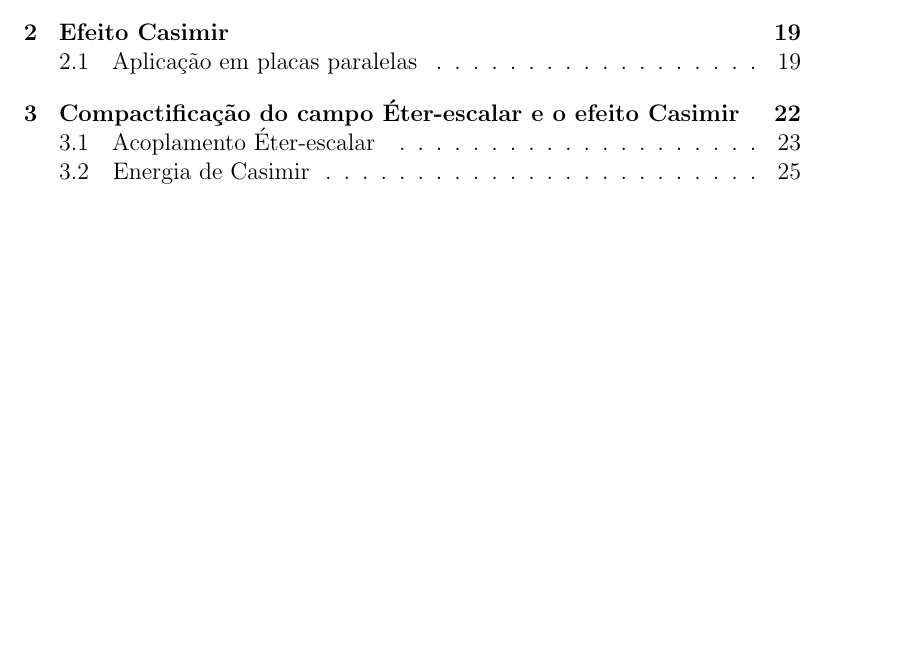
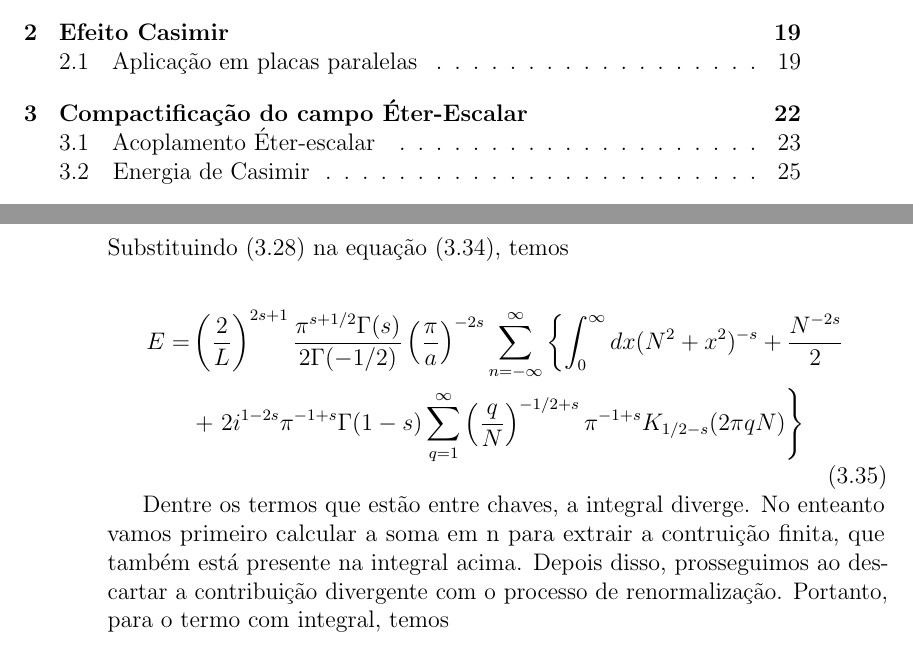
Before and after one commit to steniowrsilva/minhadissertacao, a LaTeX book (principal.tex, which reads capitulos/cap3/casimir energy.tex): part of page 5 of 32 before the commit and two parts of pages 5 and 28 of 33 after it, the two joined at a grey line, cut so that both start at the same text, the shorter picture padded with empty space. Compiled offline with pdfLaTeX.

Commit message:
casimir energy

```diff
--- a/capitulos/cap3/casimir energy.tex
+++ b/capitulos/cap3/casimir energy.tex
@@ -89,3 +89,13 @@ Então a equação \eqref{eq:secondIntegral} se torna
 \begin{equation}
     \int_N^\infty dx \frac{(x^2 - N^2)^{-s}}{e^{2x\pi} - 1} = \sum_{q=1}^\infty \left( \frac{q}{N} \right)^{-1/2 + s} \pi^{-1+s} K_{1/2-s}(2\pi qN) \Gamma(1-s). \label{eq:secondIntegralBesselSum}
 \end{equation}
+Substituindo \eqref{eq:subst} na equação \eqref{eq:secondIntegralBesselSum}, temos
+
+\begin{equation}
+\begin{aligned}
+    E =& \left( \frac{2}{L} \right)^{2s+1} \frac{\pi^{s+1/2}\Gamma(s)}{2\Gamma(-1/2)} \left( \frac{\pi}{a} \right)^{-2s} \sum_{n=-\infty}^{\infty} \left\{ \int_{0}^{\infty} dx (N^2 + x^2)^{-s} + \frac{N^{-2s}}{2} \right. \\
+     &+ \left. 2i^{1-2s} \pi^{-1+s} \Gamma(1-s) \sum_{q=1}^\infty \left( \frac{q}{N} \right)^{-1/2 + s} \pi^{-1+s} K_{1/2-s}(2\pi qN)  \right\}
+\end{aligned}
+\end{equation}
+
+Dentre os termos que estão entre chaves, a integral diverge. No enteanto vamos primeiro calcular a soma em n para extrair a contruição finita, que também está presente na integral acima. Depois disso, prosseguimos ao descartar a contribuição divergente com o processo de renormalização. Portanto, para o termo com integral, temos
```
Also changed, not shown: capitulos/cap3/cap3.tex (+1 -1 lines), principal.pdf, 5 other files.
